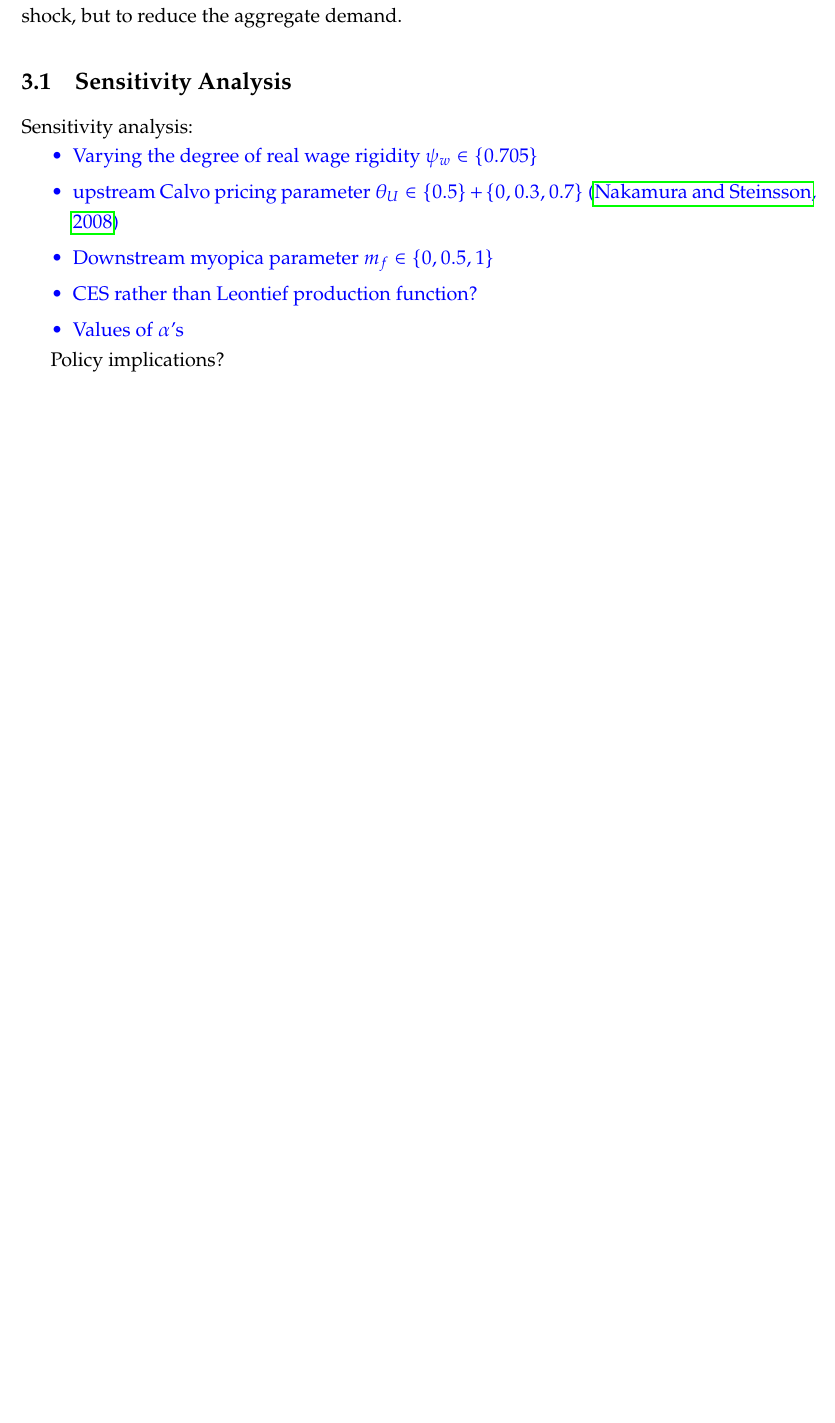
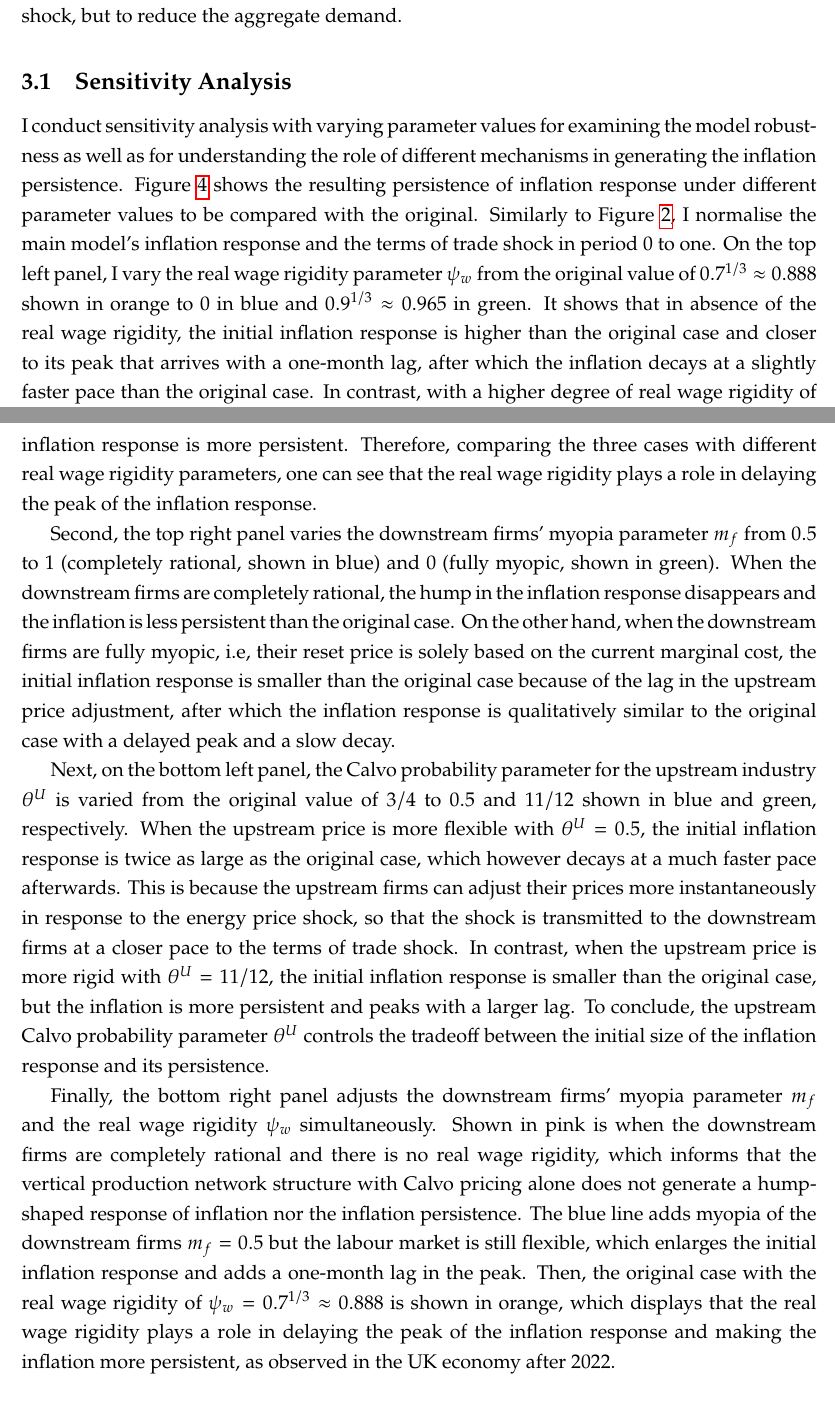
Before and after one commit to sishii0418/extended_essay, a LaTeX paper (draft.tex): part of page 19 of 25 before the commit and two parts of pages 19 and 20 of 26 after it, the two joined at a grey line, cut so that both start at the same text, the shorter picture padded with empty space. Compiled offline with pdfLaTeX.

```diff
--- a/draft.tex
+++ b/draft.tex
@@ -605,16 +605,28 @@
 However, the monetary policy tightening is not sufficient to offset the inflationary pressure from the energy price shock, but to reduce the aggregate demand.
 
 \subsection{Sensitivity Analysis}\label{subsec:sensitivity_analysis}
+I conduct sensitivity analysis with varying parameter values for examining the model robustness as well as for understanding the role of different mechanisms in generating the inflation persistence.
+Figure~\ref{fig:sensitivity} shows the resulting persistence of inflation response under different parameter values to be compared with the original.
+Similarly to Figure~\ref{fig:persistence-comparison}, I normalise the main model's inflation response and the terms of trade shock in period 0 to one.
+On the top left panel, I vary the real wage rigidity parameter $\psi_w$ from the original value of $0.7^{1/3} \approx 0.888$ shown in orange to $0$ in blue and $0.9^{1/3} \approx 0.965$ in green.
+It shows that in absence of the real wage rigidity, the initial inflation response is higher than the original case and closer to its peak that arrives with a one-month lag, after which the inflation decays at a slightly faster pace than the original case.
+In contrast, with a higher degree of real wage rigidity of $\psi_w = 0.9^{1/3} \approx 0.965$, though the peak level of inflation is lower than the original case, the inflation response is more persistent.
+Therefore, comparing the three cases with different real wage rigidity parameters, one can see that the real wage rigidity plays a role in delaying the peak of the inflation response.
 
-Sensitivity analysis:
-\begin{easylist}[itemize]
-\ListProperties(Style=\color{blue})
-  @ Varying the degree of real wage rigidity $\psi_w \in \{0.705\}$
-  @ upstream Calvo pricing parameter $\theta_U \in \{0.5\} + \{0, 0.3, 0.7\}$ \citep{nakamura2008five}
-  @ Downstream myopica parameter $m_f \in \{0, 0.5, 1\}$
-  @ CES rather than Leontief production function?
-  @ Values of $\alpha$'s
-\end{easylist}
+Second, the top right panel varies the downstream firms' myopia parameter $m_f$ from $0.5$ to $1$ (completely rational, shown in blue) and $0$ (fully myopic, shown in green).
+When the downstream firms are completely rational, the hump in the inflation response disappears and the inflation is less persistent than the original case.
+On the other hand, when the downstream firms are fully myopic, i.e, their reset price is solely based on the current marginal cost, the initial inflation response is smaller than the original case because of the lag in the upstream price adjustment, after which the inflation response is qualitatively similar to the original case with a delayed peak and a slow decay.
+
+Next, on the bottom left panel, the Calvo probability parameter for the upstream industry $\theta^U$ is varied from the original value of $3/4$ to $0.5$ and $11/12$ shown in blue and green, respectively.
+When the upstream price is more flexible with $\theta^U = 0.5$, the initial inflation response is twice as large as the original case, which however decays at a much faster pace afterwards.
+This is because the upstream firms can adjust their prices more instantaneously in response to the energy price shock, so that the shock is transmitted to the downstream firms at a closer pace to the terms of trade shock.
+In contrast, when the upstream price is more rigid with $\theta^U = 11/12$, the initial inflation response is smaller than the original case, but the inflation is more persistent and peaks with a larger lag.
+To conclude, the upstream Calvo probability parameter $\theta^U$ controls the tradeoff between the initial size of the inflation response and its persistence.
+
+Finally, the bottom right panel adjusts the downstream firms' myopia parameter $m_f$ and the real wage rigidity $\psi_w$ simultaneously.
+Shown in pink is when the downstream firms are completely rational and there is no real wage rigidity, which informs that the vertical production network structure with Calvo pricing alone does not generate a hump-shaped response of inflation nor the inflation persistence.
+The blue line adds myopia of the downstream firms $m_f = 0.5$ but the labour market is still flexible, which enlarges the initial inflation response and adds a one-month lag in the peak.
+Then, the original case with the real wage rigidity of $\psi_w = 0.7^{1/3} \approx 0.888$ is shown in orange, which displays that the real wage rigidity plays a role in delaying the peak of the inflation response and making the inflation more persistent, as observed in the UK economy after 2022.
 
 \begin{figure}[htbp]
 \begin{center}
```
Also changed, not shown: draft.pdf, figure/baseline_irf.png, figure/main_irf.png, figure/persistence_comparison.png, figure/sensitivity.png, draft.tex (34 more changed lines), 13 other files.
